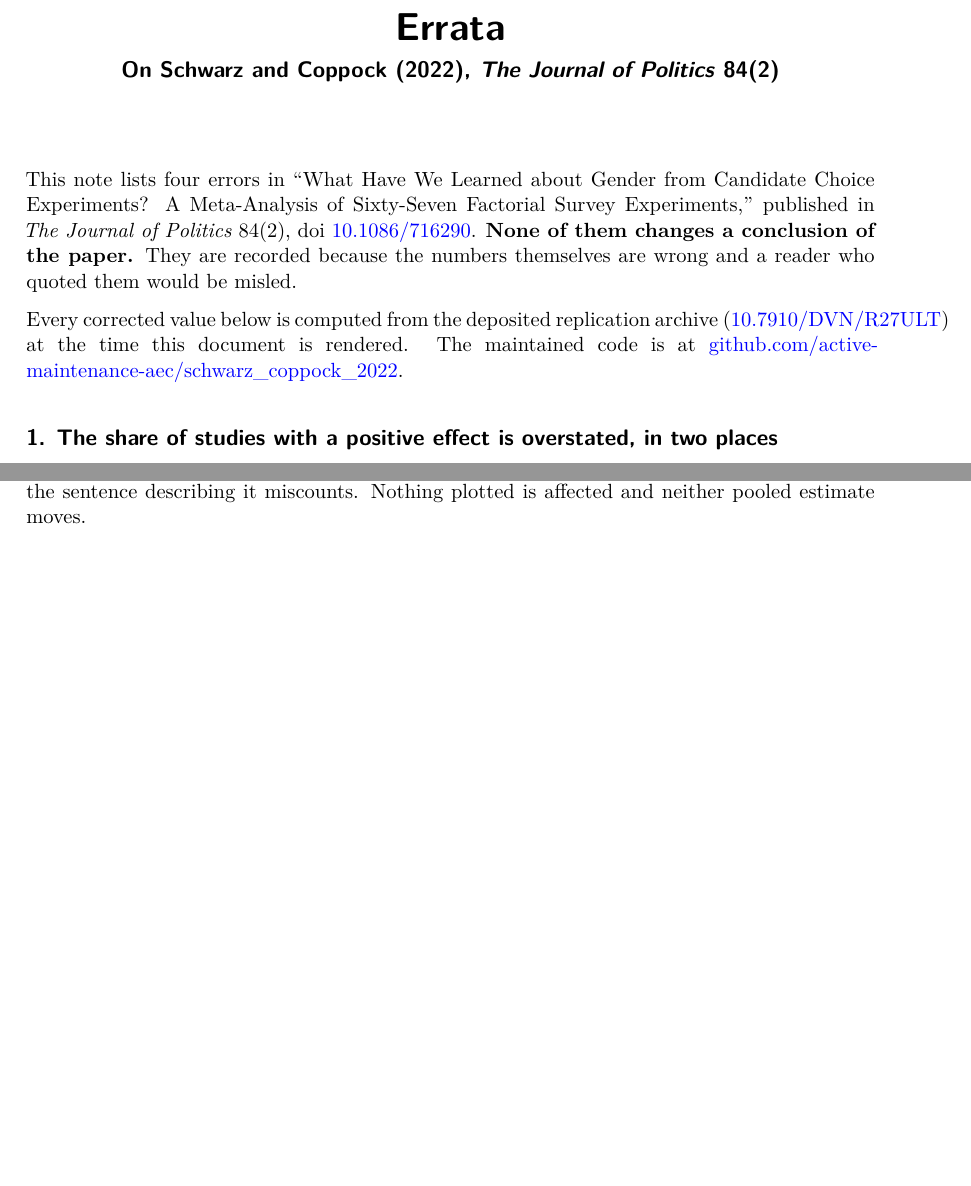
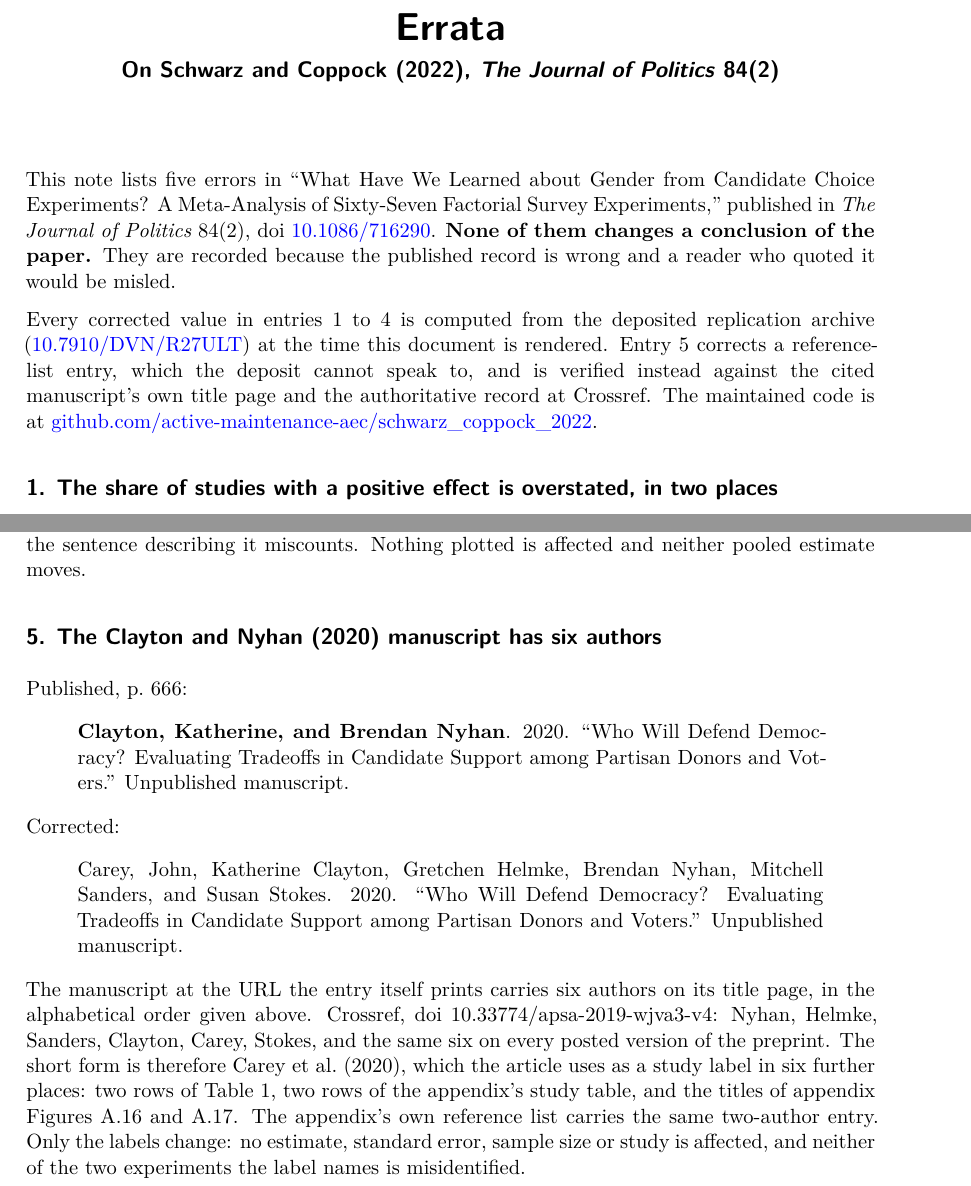
Before and after one commit to active-maintenance-aec/schwarz_coppock_2022, a Quarto document (errata.qmd): two parts of pages 1 and 3 of 3, joined at a grey line, cut so that both start at the same text, the shorter picture padded with empty space. Rendered offline with R 4.5, knitr and Pandoc in place of Quarto, then LaTeX, with nearby package versions.

Commit message:
Append the reference-audit erratum: Clayton and Nyhan (2020) has six authors
The one flag the corpus reference audit raised against this article's
119 printed references looked like a false positive and is not. The
entry names Clayton and Nyhan; the manuscript at the APSA Preprints URL
the entry itself prints carries an alphabetical byline of Carey,
Clayton, Helmke, Nyhan, Sanders and Stokes, and Crossref agrees on every
posted version of the preprint.

The short form is therefore Carey et al. (2020), which the article uses
as a study label in six further places. Those are named in the entry's
note rather than reprinted, since a wrong label inside an otherwise
correct float is a token replacement and reprinting would present
correct floats as corrected. No estimate, standard error or sample size
moves, and neither of the two experiments the label names is
misidentified.

Appended as entry 5. Entries 1 to 4 are unchanged in number and in
value; the README's counts read the spine and now distinguish the four
corrections computed from the deposit from the one the deposit cannot
reach.

Co-Authored-By: Claude Opus 5 <noreply@anthropic.com>

````diff
--- a/errata.qmd
+++ b/errata.qmd
@@ -144,7 +144,29 @@ entries <- tribble(
     "The deposited respondent-gender file carries {n_resp_gender} studies, and the published ",
     "figure itself draws {n_resp_gender} rows in each of its two panels. Figure 3 is correct ",
     "as printed and is not reproduced here; only the sentence describing it miscounts. ",
-    "Nothing plotted is affected and neither pooled estimate moves.")
+    "Nothing plotted is affected and neither pooled estimate moves."),
+
+  5, "bibliographic", "reference_audit", "brief",
+  "The Clayton and Nyhan (2020) manuscript has six authors",
+  "published p. 666",
+  paste(
+    "[[Clayton, Katherine, and Brendan Nyhan]]. 2020. \"Who Will Defend Democracy? ",
+    "Evaluating Tradeoffs in Candidate Support among Partisan Donors and Voters.\" ",
+    "Unpublished manuscript."),
+  paste(
+    "Carey, John, Katherine Clayton, Gretchen Helmke, Brendan Nyhan, Mitchell Sanders, and ",
+    "Susan Stokes. 2020. \"Who Will Defend Democracy? Evaluating Tradeoffs in Candidate ",
+    "Support among Partisan Donors and Voters.\" Unpublished manuscript."),
+  paste(
+    "The manuscript at the URL the entry itself prints carries six authors on its title",
+    "page, in the alphabetical order given above. Crossref, doi 10.33774/apsa-2019-wjva3-v4:",
+    "Nyhan, Helmke, Sanders, Clayton, Carey, Stokes, and the same six on every posted",
+    "version of the preprint. The short form is therefore Carey et al. (2020), which the",
+    "article uses as a study label in six further places: two rows of Table 1, two rows of",
+    "the appendix's study table, and the titles of appendix Figures A.16 and A.17. The",
+    "appendix's own reference list carries the same two-author entry. Only the labels change:",
+    "no estimate, standard error, sample size or study is affected, and neither of the two",
+    "experiments the label names is misidentified.")
 ) |>
   mutate(across(c(title, published, corrected, note), as.character))
 
@@ -155,9 +177,9 @@ bold <- function(x) str_replace_all(x, "\\[\\[(.*?)\\]\\]", "**\\1**")
 plain <- function(x) str_remove_all(x, "\\[\\[|\\]\\]")
 ```
 
-This note lists `r spelled(nrow(entries))` errors in "What Have We Learned about Gender from Candidate Choice Experiments? A Meta-Analysis of Sixty-Seven Factorial Survey Experiments," published in *The Journal of Politics* 84(2), doi [10.1086/716290](https://doi.org/10.1086/716290). **None of them changes a conclusion of the paper.** They are recorded because the numbers themselves are wrong and a reader who quoted them would be misled.
+This note lists `r spelled(nrow(entries))` errors in "What Have We Learned about Gender from Candidate Choice Experiments? A Meta-Analysis of Sixty-Seven Factorial Survey Experiments," published in *The Journal of Politics* 84(2), doi [10.1086/716290](https://doi.org/10.1086/716290). **None of them changes a conclusion of the paper.** They are recorded because the published record is wrong and a reader who quoted it would be misled.
 
-Every corrected value below is computed from the deposited replication archive ([10.7910/DVN/R27ULT](https://doi.org/10.7910/DVN/R27ULT)) at the time this document is rendered. The maintained code is at [github.com/active-maintenance-aec/schwarz_coppock_2022](https://github.com/active-maintenance-aec/schwarz_coppock_2022).
+Every corrected value in entries 1 to `r max(entries$entry[entries$class != "bibliographic"])` is computed from the deposited replication archive ([10.7910/DVN/R27ULT](https://doi.org/10.7910/DVN/R27ULT)) at the time this document is rendered. Entry `r entries$entry[entries$class == "bibliographic"]` corrects a reference-list entry, which the deposit cannot speak to, and is verified instead against the cited manuscript's own title page and the authoritative record at Crossref. The maintained code is at [github.com/active-maintenance-aec/schwarz_coppock_2022](https://github.com/active-maintenance-aec/schwarz_coppock_2022).
 
 ```{r entry-1, results="asis"}
 # The one entry that quotes two passages: one row, two pages, two published-corrected pairs.
--- a/errata_entries.csv
+++ b/errata_entries.csv
@@ -9,3 +9,4 @@
 The two parenthetical counts of significant estimates are left as published, because no corrected value for them can be stated. They correspond to no significance rule the deposited estimates support, and not merely to a rule with a different threshold: both counts rise as a threshold is relaxed, so no threshold can produce 23 and 11 at once. Tightening the threshold until only 23 positive estimates remain significant leaves 5 negative ones; loosening it until 11 negative estimates are significant leaves 43 positive ones. The confidence interval rule the deposited script itself applies gives 29 and 6, and a test of p below 0.05 gives 19 and 2 and cannot be what was done in any case, because 19 of the 67 studies carry no p-value. The repository records this as unresolved rather than corrected."
 3,float,pipeline,full,Appendix Figure A.18 prints none of its estimates,,"Figure A.18, Costa (2020), USA - Lucid, is the one study in the appendix whose randomized attribute levels are whole tweets. At the width the appendix uses, those row labels push the plotting panel, the points, the confidence intervals, the estimate labels and the horizontal axis off the right edge of the page. What is printed is a column of truncated sentences, an axis title cut off after four letters, and [[no data]]. None of the 10 conditional effects the figure is drawn from appears on the page.",Nothing is wrong with the estimates themselves; they are in the deposited archive and are unchanged. [[The figure as it should have appeared]]:,
 4,quantity,pipeline,full,"Figure 3 covers 37 experiments, not 36",published p. 663,"Figure 3 shows the CATEs of candidate gender, conditional on respondent gender, for the [[36]] experiments where we were able to identify respondent gender.","Figure 3 shows the CATEs of candidate gender, conditional on respondent gender, for the [[37]] experiments where we were able to identify respondent gender.","The deposited respondent-gender file carries 37 studies, and the published figure itself draws 37 rows in each of its two panels. Figure 3 is correct as printed and is not reproduced here; only the sentence describing it miscounts. Nothing plotted is affected and neither pooled estimate moves."
+5,bibliographic,reference_audit,brief,The Clayton and Nyhan (2020) manuscript has six authors,published p. 666,"[[Clayton, Katherine, and Brendan Nyhan]]. 2020. ""Who Will Defend Democracy?  Evaluating Tradeoffs in Candidate Support among Partisan Donors and Voters.""  Unpublished manuscript.","Carey, John, Katherine Clayton, Gretchen Helmke, Brendan Nyhan, Mitchell Sanders, and  Susan Stokes. 2020. ""Who Will Defend Democracy? Evaluating Tradeoffs in Candidate  Support among Partisan Donors and Voters."" Unpublished manuscript.","The manuscript at the URL the entry itself prints carries six authors on its title page, in the alphabetical order given above. Crossref, doi 10.33774/apsa-2019-wjva3-v4: Nyhan, Helmke, Sanders, Clayton, Carey, Stokes, and the same six on every posted version of the preprint. The short form is therefore Carey et al. (2020), which the article uses as a study label in six further places: two rows of Table 1, two rows of the appendix's study table, and the titles of appendix Figures A.16 and A.17. The appendix's own reference list carries the same two-author entry. Only the labels change: no estimate, standard error, sample size or study is affected, and neither of the two experiments the label names is misidentified."
````
Also changed, not shown: README.qmd (+2 -2 lines), README.md, report/schwarz_coppock_2022_report.pdf, schwarz_coppock_2022_errata.pdf, errata.qmd (6 more changed lines).
